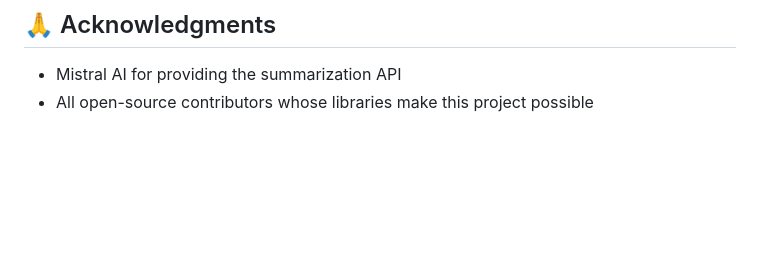
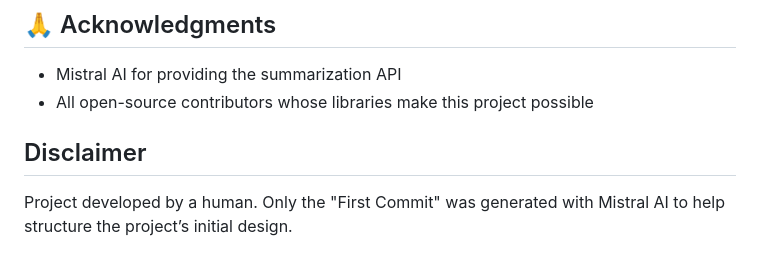
Before and after one commit to AndreLeclercq/feedix, a Markdown page: README.md, the part around the change. GitHub-like rendering; blank space fills up the shorter version.

Commit message:
📝docs: Update Readme

```diff
--- a/README.md
+++ b/README.md
@@ -166,3 +166,8 @@ This project is open-source and available under the [MIT License](../LICENSE).
 
 - Mistral AI for providing the summarization API
 - All open-source contributors whose libraries make this project possible
+
+## Disclaimer
+
+Project developed by a human.
+Only the "First Commit" was generated with Mistral AI to help structure the project’s initial design.
```
